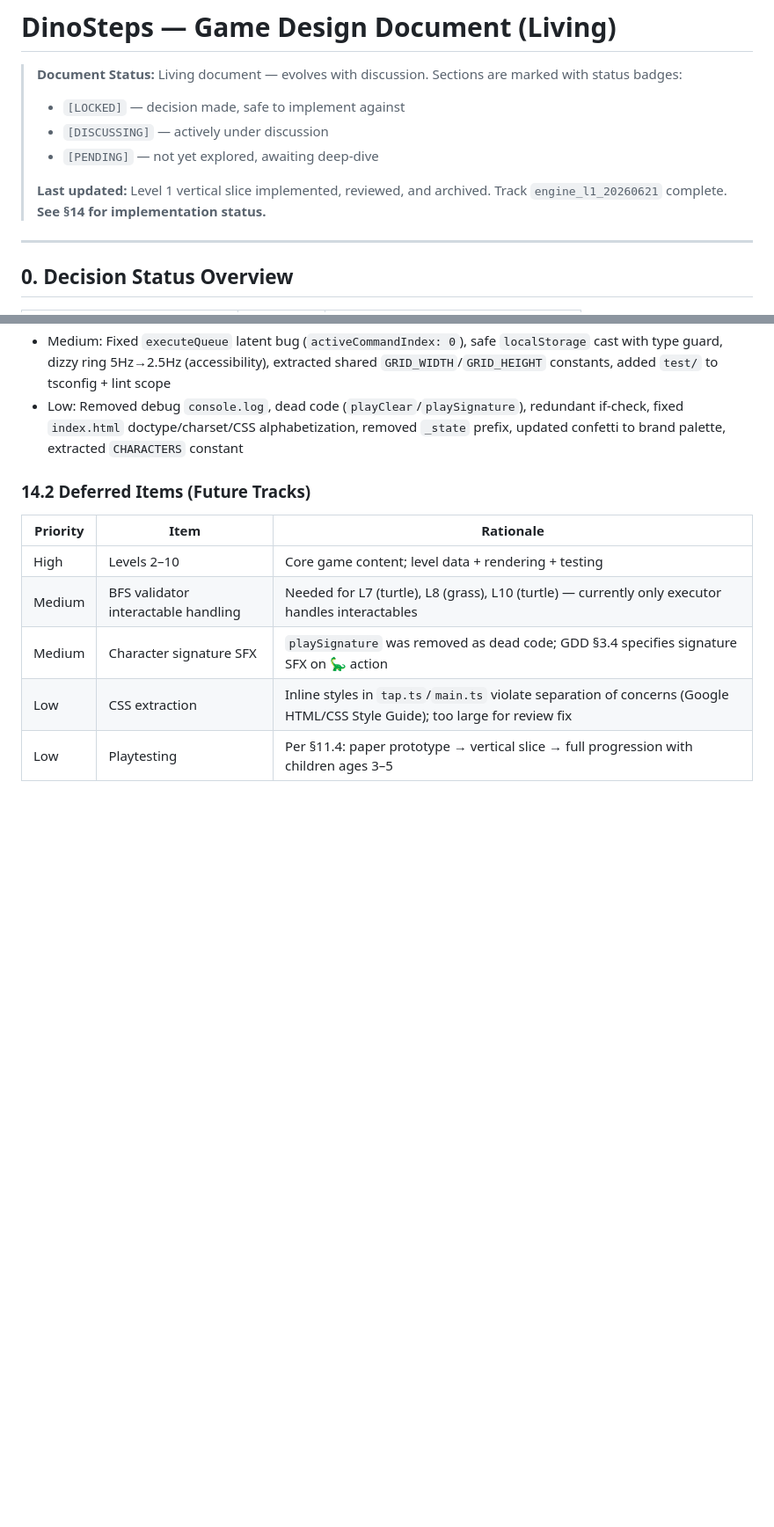
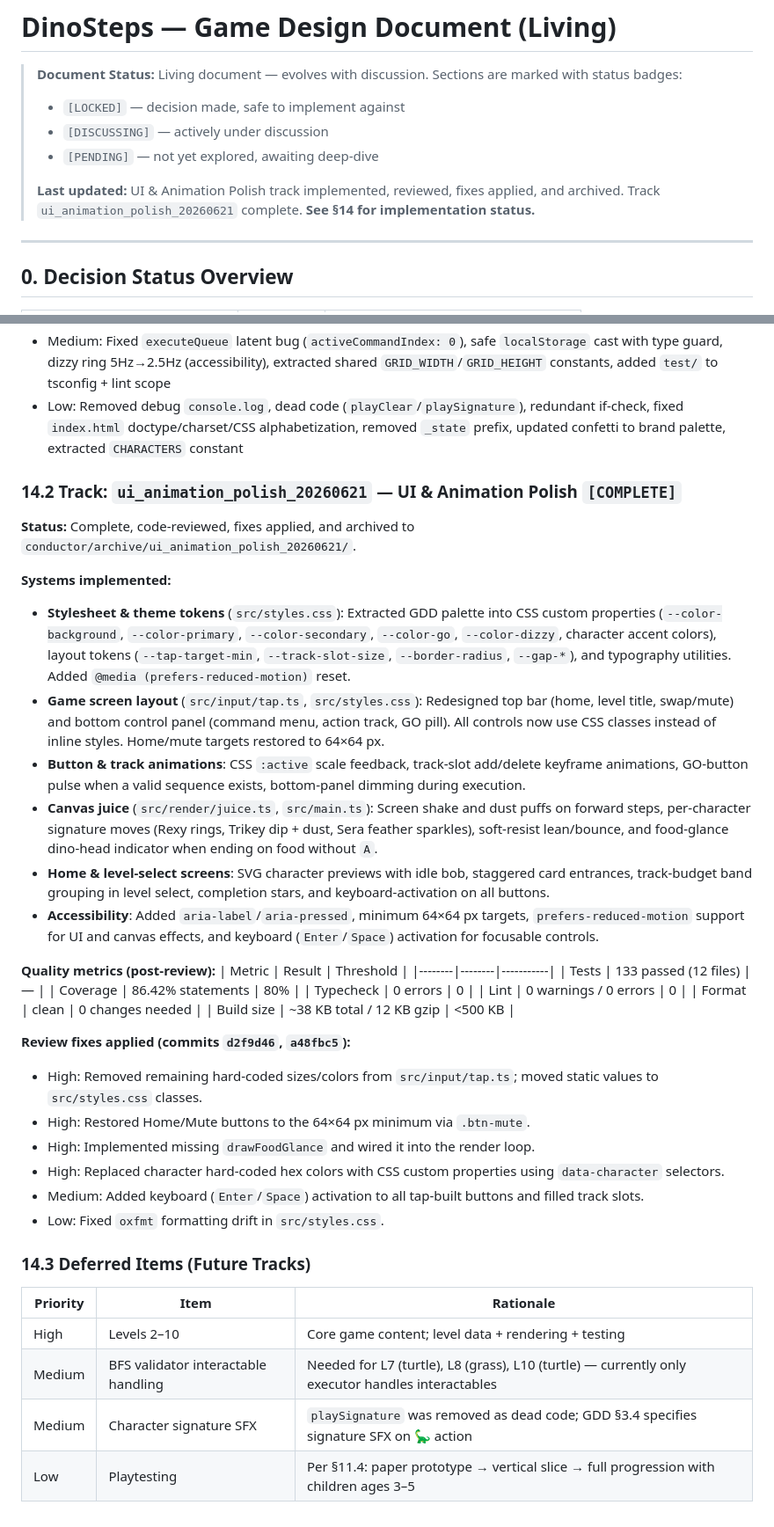
Before and after one commit to mansyar/dino-steps, a Markdown page: docs/GDD.md, 2 parts joined by grey strips. Shown at 88% size. Rendered like a GitHub page; blank space fills up the shorter version.

Commit message:
docs(GDD): Record completion of UI & Animation Polish track

```diff
--- a/docs/GDD.md
+++ b/docs/GDD.md
@@ -6,7 +6,7 @@
 > - `[DISCUSSING]` — actively under discussion
 > - `[PENDING]` — not yet explored, awaiting deep-dive
 >
-> **Last updated:** Level 1 vertical slice implemented, reviewed, and archived. Track `engine_l1_20260621` complete. **See §14 for implementation status.**
+> **Last updated:** UI & Animation Polish track implemented, reviewed, fixes applied, and archived. Track `ui_animation_polish_20260621` complete. **See §14 for implementation status.**
 
 ---
 
@@ -627,12 +627,41 @@ For a preschool game, playtesting with actual children is the single most import
 - Medium: Fixed `executeQueue` latent bug (`activeCommandIndex: 0`), safe `localStorage` cast with type guard, dizzy ring 5Hz→2.5Hz (accessibility), extracted shared `GRID_WIDTH`/`GRID_HEIGHT` constants, added `test/` to tsconfig + lint scope
 - Low: Removed debug `console.log`, dead code (`playClear`/`playSignature`), redundant if-check, fixed `index.html` doctype/charset/CSS alphabetization, removed `_state` prefix, updated confetti to brand palette, extracted `CHARACTERS` constant
 
-### 14.2 Deferred Items (Future Tracks)
+### 14.2 Track: `ui_animation_polish_20260621` — UI & Animation Polish `[COMPLETE]`
+
+**Status:** Complete, code-reviewed, fixes applied, and archived to `conductor/archive/ui_animation_polish_20260621/`.
+
+**Systems implemented:**
+- **Stylesheet & theme tokens** (`src/styles.css`): Extracted GDD palette into CSS custom properties (`--color-background`, `--color-primary`, `--color-secondary`, `--color-go`, `--color-dizzy`, character accent colors), layout tokens (`--tap-target-min`, `--track-slot-size`, `--border-radius`, `--gap-*`), and typography utilities. Added `@media (prefers-reduced-motion)` reset.
+- **Game screen layout** (`src/input/tap.ts`, `src/styles.css`): Redesigned top bar (home, level title, swap/mute) and bottom control panel (command menu, action track, GO pill). All controls now use CSS classes instead of inline styles. Home/mute targets restored to 64×64 px.
+- **Button & track animations**: CSS `:active` scale feedback, track-slot add/delete keyframe animations, GO-button pulse when a valid sequence exists, bottom-panel dimming during execution.
+- **Canvas juice** (`src/render/juice.ts`, `src/main.ts`): Screen shake and dust puffs on forward steps, per-character signature moves (Rexy rings, Trikey dip + dust, Sera feather sparkles), soft-resist lean/bounce, and food-glance dino-head indicator when ending on food without `A`.
+- **Home & level-select screens**: SVG character previews with idle bob, staggered card entrances, track-budget band grouping in level select, completion stars, and keyboard-activation on all buttons.
+- **Accessibility**: Added `aria-label`/`aria-pressed`, minimum 64×64 px targets, `prefers-reduced-motion` support for UI and canvas effects, and keyboard (`Enter`/`Space`) activation for focusable controls.
+
+**Quality metrics (post-review):**
+| Metric | Result | Threshold |
+|--------|--------|-----------|
+| Tests | 133 passed (12 files) | — |
+| Coverage | 86.42% statements | 80% |
+| Typecheck | 0 errors | 0 |
+| Lint | 0 warnings / 0 errors | 0 |
+| Format | clean | 0 changes needed |
+| Build size | ~38 KB total / 12 KB gzip | <500 KB |
+
+**Review fixes applied (commits `d2f9d46`, `a48fbc5`):**
+- High: Removed remaining hard-coded sizes/colors from `src/input/tap.ts`; moved static values to `src/styles.css` classes.
+- High: Restored Home/Mute buttons to the 64×64 px minimum via `.btn-mute`.
+- High: Implemented missing `drawFoodGlance` and wired it into the render loop.
+- High: Replaced character hard-coded hex colors with CSS custom properties using `data-character` selectors.
+- Medium: Added keyboard (`Enter`/`Space`) activation to all tap-built buttons and filled track slots.
+- Low: Fixed `oxfmt` formatting drift in `src/styles.css`.
+
+### 14.3 Deferred Items (Future Tracks)
 
 | Priority | Item | Rationale |
 |----------|------|-----------|
 | High | Levels 2–10 | Core game content; level data + rendering + testing |
 | Medium | BFS validator interactable handling | Needed for L7 (turtle), L8 (grass), L10 (turtle) — currently only executor handles interactables |
 | Medium | Character signature SFX | `playSignature` was removed as dead code; GDD §3.4 specifies signature SFX on 🦕 action |
-| Low | CSS extraction | Inline styles in `tap.ts`/`main.ts` violate separation of concerns (Google HTML/CSS Style Guide); too large for review fix |
 | Low | Playtesting | Per §11.4: paper prototype → vertical slice → full progression with children ages 3–5 |
```
